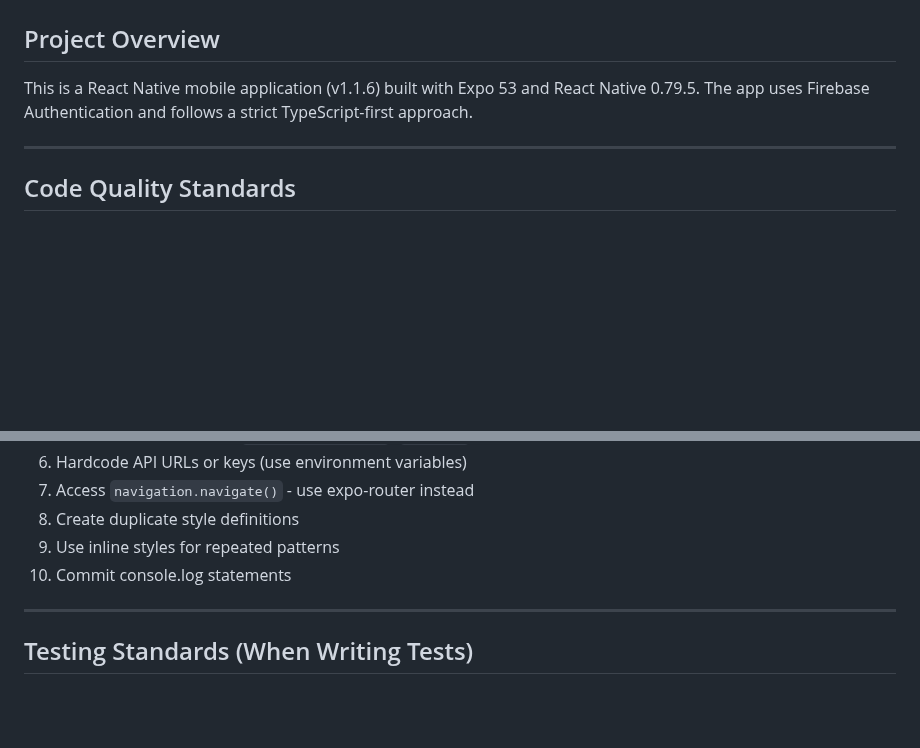
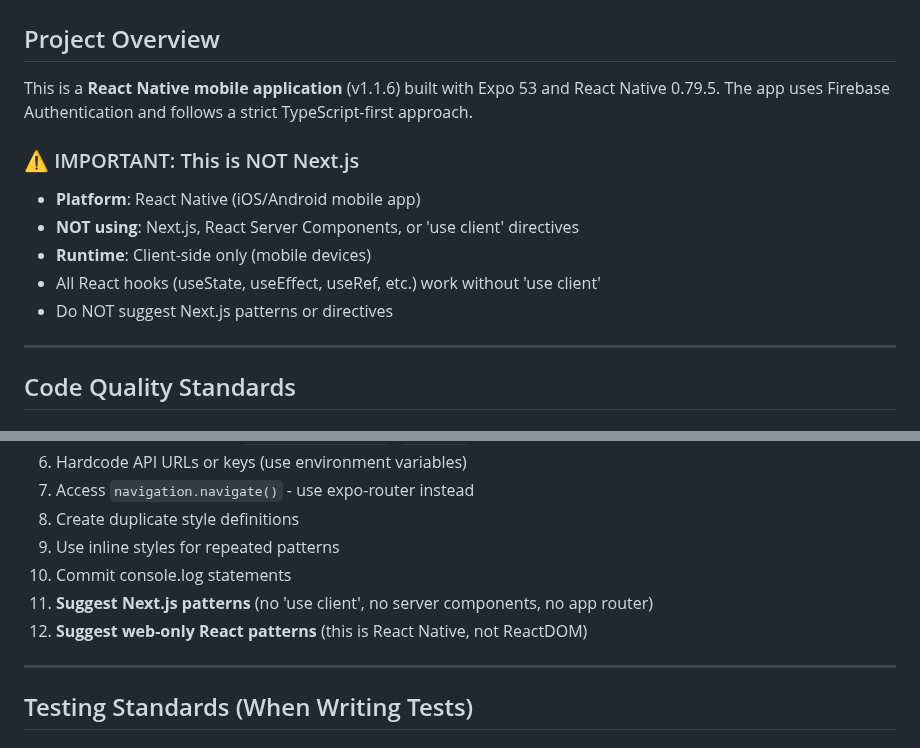
Before and after one commit to justinlamarr1992/MillennialsPrimeAPP, a Markdown page: .github/copilot-instructions.md, 2 parts joined by grey strips. Rendered like a GitHub page; blank space fills up the shorter version.

Commit message:
Update Copilot instructions to clarify React Native vs Next.js
Added explicit clarification that this is a React Native mobile app, NOT Next.js,
to prevent false positive suggestions about 'use client' directives and React
Server Components patterns.

Changes:
- Added prominent warning at top: "This is NOT Next.js"
- Clarified platform: React Native (iOS/Android mobile)
- Specified that 'use client' directives are not needed
- Added to anti-patterns list: Don't suggest Next.js patterns

This addresses Copilot's false positive comment about missing 'use client'
directive in hooks/useAxiosPrivate.ts. React Native runs entirely client-side
by default and doesn't use Next.js RSC patterns.

```diff
--- a/.github/copilot-instructions.md
+++ b/.github/copilot-instructions.md
@@ -1,7 +1,14 @@
 # Copilot Custom Instructions for Millennials Prime App
 
 ## Project Overview
-This is a React Native mobile application (v1.1.6) built with Expo 53 and React Native 0.79.5. The app uses Firebase Authentication and follows a strict TypeScript-first approach.
+This is a **React Native mobile application** (v1.1.6) built with Expo 53 and React Native 0.79.5. The app uses Firebase Authentication and follows a strict TypeScript-first approach.
+
+### ⚠️ IMPORTANT: This is NOT Next.js
+- **Platform**: React Native (iOS/Android mobile app)
+- **NOT using**: Next.js, React Server Components, or 'use client' directives
+- **Runtime**: Client-side only (mobile devices)
+- All React hooks (useState, useEffect, useRef, etc.) work without 'use client'
+- Do NOT suggest Next.js patterns or directives
 
 ---
 
@@ -290,6 +297,8 @@ console.log('temp debug');
 8. Create duplicate style definitions
 9. Use inline styles for repeated patterns
 10. Commit console.log statements
+11. **Suggest Next.js patterns** (no 'use client', no server components, no app router)
+12. **Suggest web-only React patterns** (this is React Native, not ReactDOM)
 
 ---
 
```
